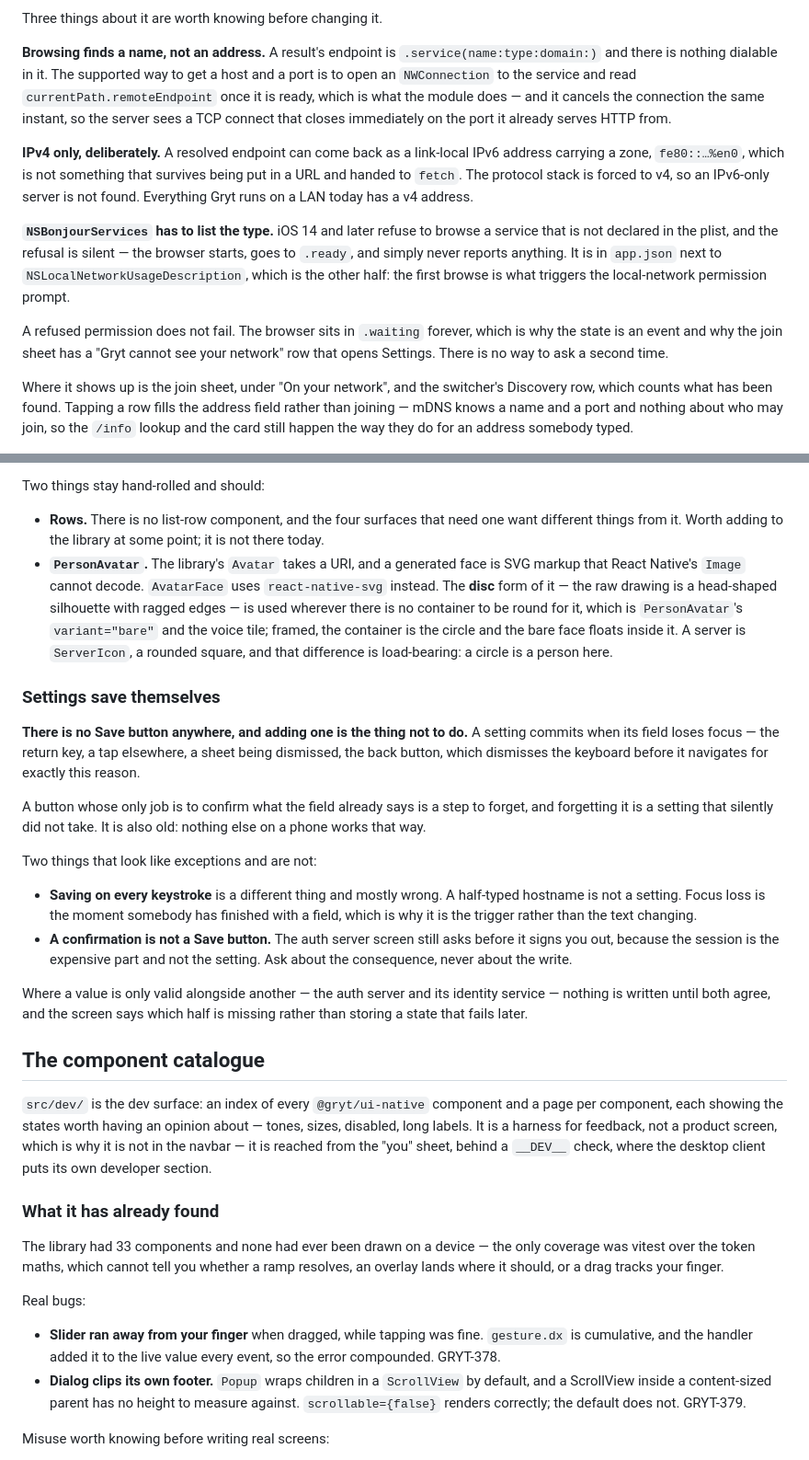
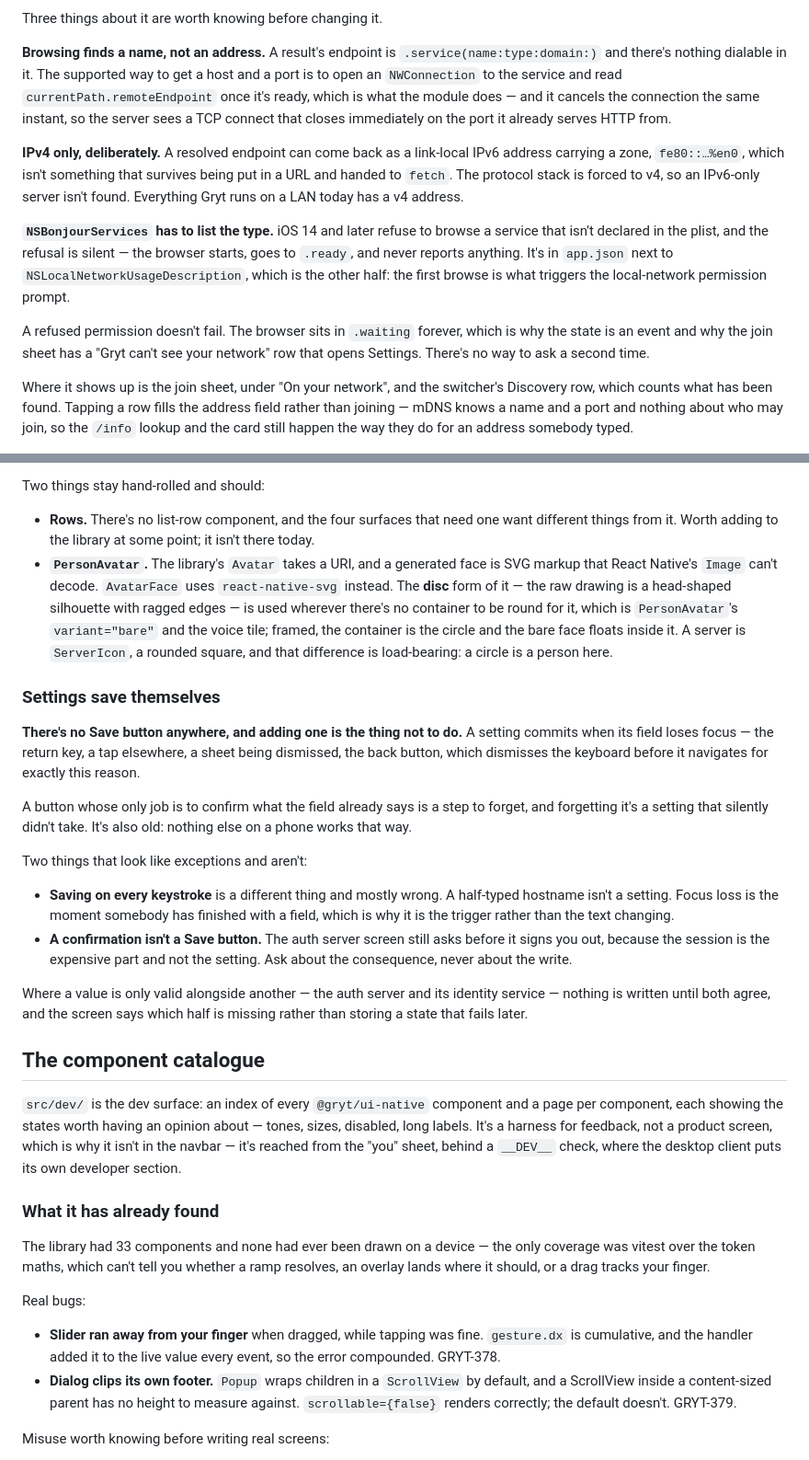
Before and after one commit to Gryt-chat/mobile, a Markdown page: README.md, 2 parts joined by grey strips. Shown at 92% size. Drawn GitHub-style.

```diff
--- a/README.md
+++ b/README.md
@@ -333,28 +333,28 @@ ship one.
 Three things about it are worth knowing before changing it.
 
 **Browsing finds a name, not an address.** A result's endpoint is
-`.service(name:type:domain:)` and there is nothing dialable in it. The
+`.service(name:type:domain:)` and there's nothing dialable in it. The
 supported way to get a host and a port is to open an `NWConnection` to the
-service and read `currentPath.remoteEndpoint` once it is ready, which is what
+service and read `currentPath.remoteEndpoint` once it's ready, which is what
 the module does — and it cancels the connection the same instant, so the server
 sees a TCP connect that closes immediately on the port it already serves HTTP
 from.
 
 **IPv4 only, deliberately.** A resolved endpoint can come back as a link-local
-IPv6 address carrying a zone, `fe80::…%en0`, which is not something that
+IPv6 address carrying a zone, `fe80::…%en0`, which isn't something that
 survives being put in a URL and handed to `fetch`. The protocol stack is forced
-to v4, so an IPv6-only server is not found. Everything Gryt runs on a LAN today
+to v4, so an IPv6-only server isn't found. Everything Gryt runs on a LAN today
 has a v4 address.
 
 **`NSBonjourServices` has to list the type.** iOS 14 and later refuse to browse
-a service that is not declared in the plist, and the refusal is silent — the
-browser starts, goes to `.ready`, and simply never reports anything. It is in
+a service that isn't declared in the plist, and the refusal is silent — the
+browser starts, goes to `.ready`, and never reports anything. It's in
 `app.json` next to `NSLocalNetworkUsageDescription`, which is the other half:
 the first browse is what triggers the local-network permission prompt.
 
-A refused permission does not fail. The browser sits in `.waiting` forever,
-which is why the state is an event and why the join sheet has a "Gryt cannot
-see your network" row that opens Settings. There is no way to ask a second
+A refused permission doesn't fail. The browser sits in `.waiting` forever,
+which is why the state is an event and why the join sheet has a "Gryt can't
+see your network" row that opens Settings. There's no way to ask a second
 time.
 
 Where it shows up is the join sheet, under "On your network", and the
@@ -382,13 +382,13 @@ which also gets the assertive live region an icon never gave — `Surface` over
 
 Two things stay hand-rolled and should:
 
-- **Rows.** There is no list-row component, and the four surfaces that need one
+- **Rows.** There's no list-row component, and the four surfaces that need one
   want different things from it. Worth adding to the library at some point;
-  it is not there today.
+  it isn't there today.
 - **`PersonAvatar`.** The library's `Avatar` takes a URI, and a generated face
-  is SVG markup that React Native's `Image` cannot decode. `AvatarFace` uses
+  is SVG markup that React Native's `Image` can't decode. `AvatarFace` uses
   `react-native-svg` instead. The **disc** form of it — the raw drawing is a
-  head-shaped silhouette with ragged edges — is used wherever there is no
+  head-shaped silhouette with ragged edges — is used wherever there's no
   container to be round for it, which is `PersonAvatar`'s `variant="bare"` and
   the voice tile; framed, the container is the circle and the bare face floats
   inside it. A server is `ServerIcon`, a rounded square, and that difference is
@@ -396,22 +396,22 @@ Two things stay hand-rolled and should:
 
 ### Settings save themselves
 
-**There is no Save button anywhere, and adding one is the thing not to do.** A
+**There's no Save button anywhere, and adding one is the thing not to do.** A
 setting commits when its field loses focus — the return key, a tap elsewhere, a
 sheet being dismissed, the back button, which dismisses the keyboard before it
 navigates for exactly this reason.
 
 A button whose only job is to confirm what the field already says is a step to
-forget, and forgetting it is a setting that silently did not take. It is also
+forget, and forgetting it's a setting that silently didn't take. It's also
 old: nothing else on a phone works that way.
 
-Two things that look like exceptions and are not:
+Two things that look like exceptions and aren't:
 
 - **Saving on every keystroke** is a different thing and mostly wrong. A
-  half-typed hostname is not a setting. Focus loss is the moment somebody has
+  half-typed hostname isn't a setting. Focus loss is the moment somebody has
   finished with a field, which is why it is the trigger rather than the text
   changing.
-- **A confirmation is not a Save button.** The auth server screen still asks
+- **A confirmation isn't a Save button.** The auth server screen still asks
   before it signs you out, because the session is the expensive part and not the
   setting. Ask about the consequence, never about the write.
 
@@ -423,15 +423,15 @@ missing rather than storing a state that fails later.
 
 `src/dev/` is the dev surface: an index of every `@gryt/ui-native` component and
 a page per component, each showing the states worth having an opinion about —
-tones, sizes, disabled, long labels. It is a harness for feedback, not a product
-screen, which is why it is not in the navbar — it is reached from the "you"
+tones, sizes, disabled, long labels. It's a harness for feedback, not a product
+screen, which is why it isn't in the navbar — it's reached from the "you"
 sheet, behind a `__DEV__` check, where the desktop client puts its own developer
 section.
 
 ### What it has already found
 
 The library had 33 components and none had ever been drawn on a device — the
-only coverage was vitest over the token maths, which cannot tell you whether a
+only coverage was vitest over the token maths, which can't tell you whether a
 ramp resolves, an overlay lands where it should, or a drag tracks your finger.
 
 Real bugs:
@@ -441,7 +441,7 @@ Real bugs:
   event, so the error compounded. GRYT-378.
 - **Dialog clips its own footer.** `Popup` wraps children in a `ScrollView` by
   default, and a ScrollView inside a content-sized parent has no height to
-  measure against. `scrollable={false}` renders correctly; the default does not.
+  measure against. `scrollable={false}` renders correctly; the default doesn't.
   GRYT-379.
 
 Misuse worth knowing before writing real screens:
```
Also changed, not shown: other parts of README.md (+64 -64 lines).
